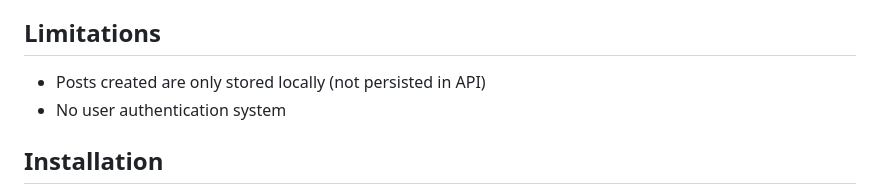
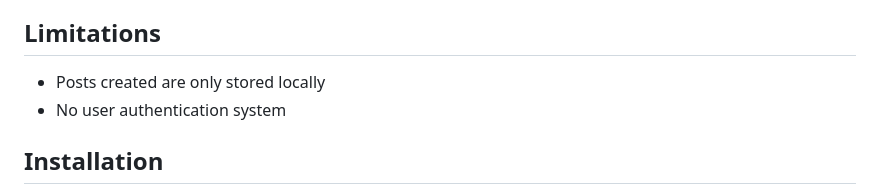
Before and after one commit to itsadrimartinezzz/P1-BLOG, a Markdown page: README.md, the part around the change. Rendered like a GitHub page.

Commit message:
doc: README LINK
Clarify that posts are stored locally without API persistence.

```diff
--- a/README.md
+++ b/README.md
@@ -83,7 +83,7 @@ Currently, the system includes the following features:
 
 ## Limitations
 
-- Posts created are only stored locally (not persisted in API)
+- Posts created are only stored locally
 - No user authentication system
 
 ## Installation
```
